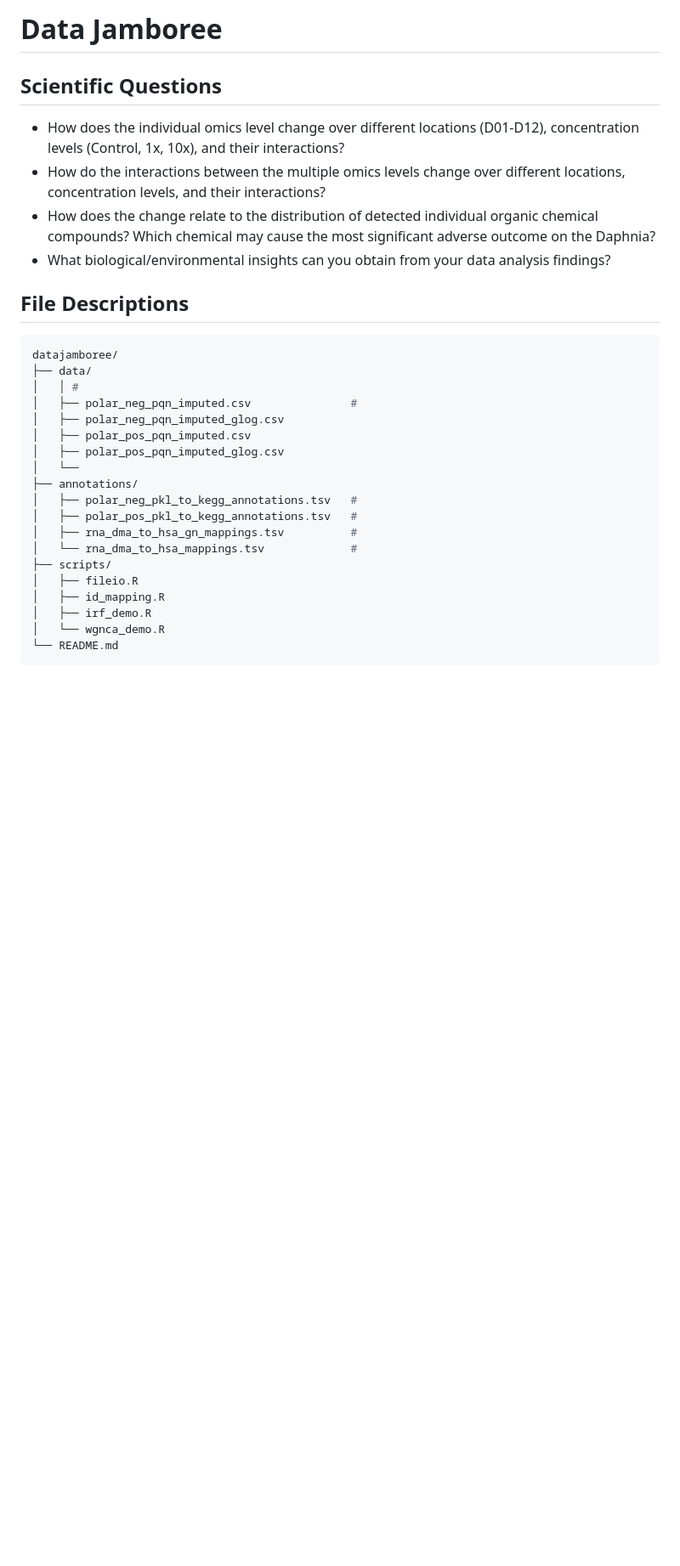
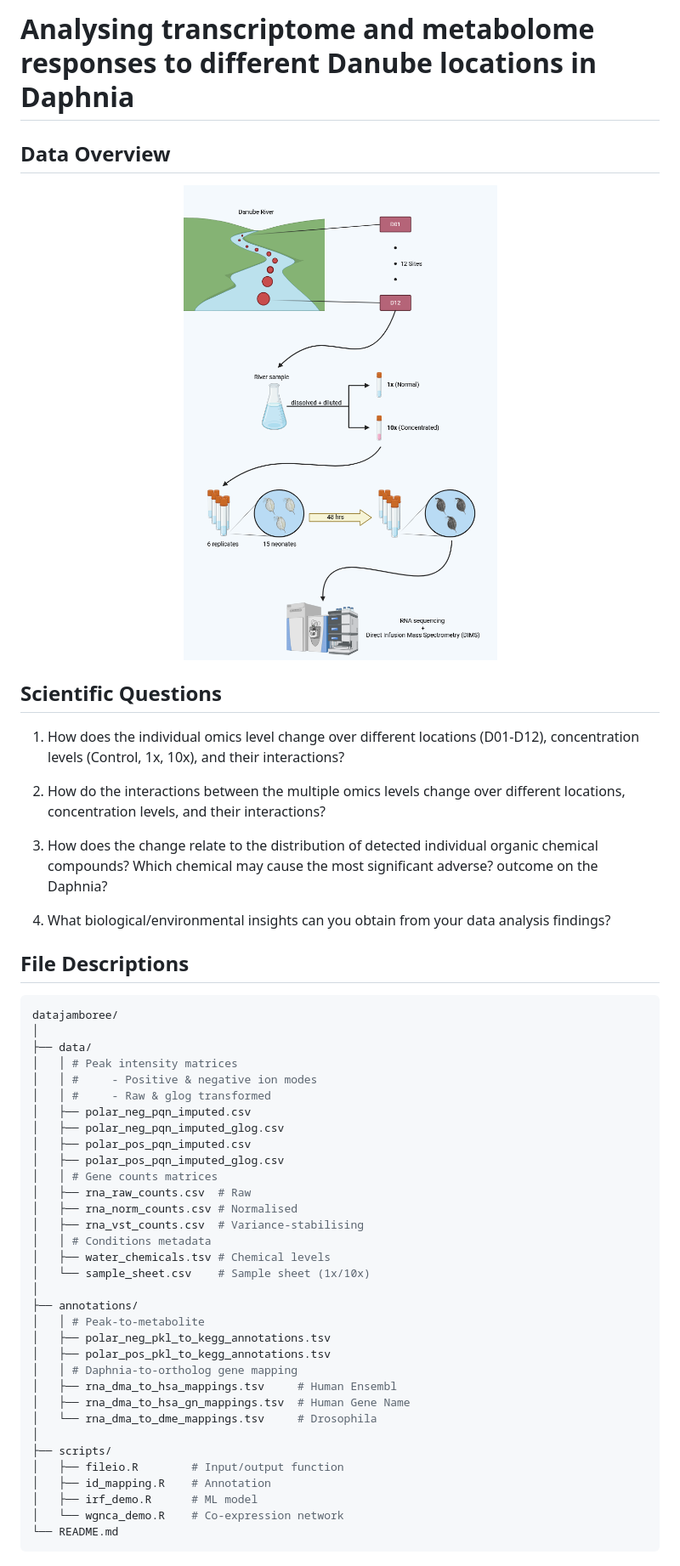
Before and after one commit to miguelalburo/datajamboree, a Markdown page: README.md, the part around one of its changes. Shown at 85% size. GitHub-like rendering; pictures changed too: background.png (added); blank space fills up the shorter version.

Commit message:
First day plans

````diff
--- a/README.md
+++ b/README.md
@@ -1,36 +1,58 @@
-# Data Jamboree
+# Analysing transcriptome and metabolome responses to different Danube locations in Daphnia
+
+## Data Overview
+<p align="center">
+  <img src="background.png" alt="Sublime's custom image" width = "450"/>
+</p>
 
 ## Scientific Questions
-- How does the individual omics level change over different locations (D01-D12),
+1. How does the individual omics level change over different locations (D01-D12),
 concentration levels (Control, 1x, 10x), and their interactions?
-- How do the interactions between the multiple omics levels change over different
+
+2. How do the interactions between the multiple omics levels change over different
 locations, concentration levels, and their interactions?
-- How does the change relate to the distribution of detected individual organic
-chemical compounds? Which chemical may cause the most significant adverse
+
+3. How does the change relate to the distribution of detected individual organic
+chemical compounds? Which chemical may cause the most significant adverse?
 outcome on the Daphnia?
-- What biological/environmental insights can you obtain from your data analysis
+
+4. What biological/environmental insights can you obtain from your data analysis
 findings?
 
 ## File Descriptions
 
 ```bash
 datajamboree/
+│
 ├── data/
-│   │ #
-│   ├── polar_neg_pqn_imputed.csv               #
+│   │ # Peak intensity matrices
+│   │ #     - Positive & negative ion modes
+│   │ #     - Raw & glog transformed
+│   ├── polar_neg_pqn_imputed.csv
 │   ├── polar_neg_pqn_imputed_glog.csv
 │   ├── polar_pos_pqn_imputed.csv
 │   ├── polar_pos_pqn_imputed_glog.csv
-│   └──
+│   │ # Gene counts matrices
+│   ├── rna_raw_counts.csv  # Raw
+│   ├── rna_norm_counts.csv # Normalised
+│   ├── rna_vst_counts.csv  # Variance-stabilising
+│   │ # Conditions metadata
+│   ├── water_chemicals.tsv # Chemical levels
+│   └── sample_sheet.csv    # Sample sheet (1x/10x)
+│
 ├── annotations/
-│   ├── polar_neg_pkl_to_kegg_annotations.tsv   #
-│   ├── polar_pos_pkl_to_kegg_annotations.tsv   #
-│   ├── rna_dma_to_hsa_gn_mappings.tsv          #
-│   └── rna_dma_to_hsa_mappings.tsv             #
+│   │ # Peak-to-metabolite
+│   ├── polar_neg_pkl_to_kegg_annotations.tsv
+│   ├── polar_pos_pkl_to_kegg_annotations.tsv
+│   │ # Daphnia-to-ortholog gene mapping
+│   ├── rna_dma_to_hsa_mappings.tsv     # Human Ensembl
+│   ├── rna_dma_to_hsa_gn_mappings.tsv  # Human Gene Name
+│   └── rna_dma_to_dme_mappings.tsv     # Drosophila
+│
 ├── scripts/
-│   ├── fileio.R
-│   ├── id_mapping.R
-│   ├── irf_demo.R
-│   └── wgnca_demo.R
+│   ├── fileio.R        # Input/output function
+│   ├── id_mapping.R    # Annotation
+│   ├── irf_demo.R      # ML model
+│   └── wgnca_demo.R    # Co-expression network
 └── README.md
 ```
````
Also changed, not shown: other parts of README.md (+20 -0 lines), 4 other files.
